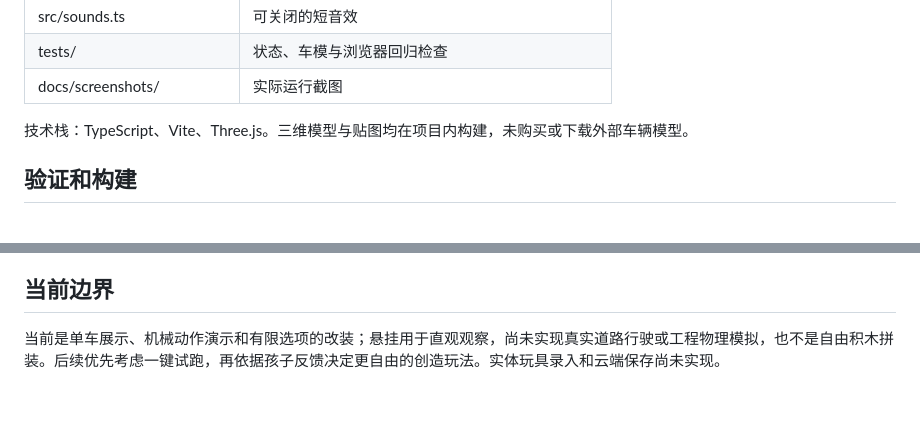
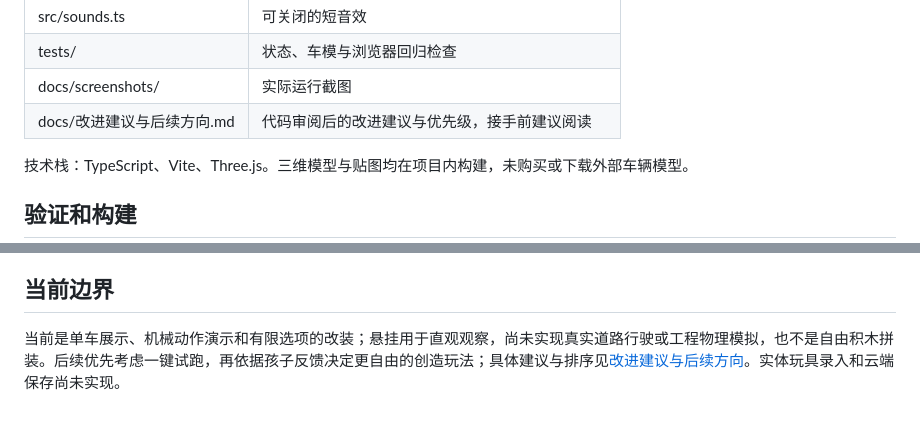
Before and after one commit to dvxiaofan/my-little-garage, a Markdown page: README.md, 2 parts joined by grey strips. Drawn GitHub-style.

Commit message:
docs: 新增改进建议与后续方向，并从 README 与实现记录建立链接

```diff
--- a/README.md
+++ b/README.md
@@ -72,6 +72,7 @@
 | src/sounds.ts | 可关闭的短音效 |
 | tests/ | 状态、车模与浏览器回归检查 |
 | docs/screenshots/ | 实际运行截图 |
+| docs/改进建议与后续方向.md | 代码审阅后的改进建议与优先级，接手前建议阅读 |
 
 技术栈：TypeScript、Vite、Three.js。三维模型与贴图均在项目内构建，未购买或下载外部车辆模型。
 
@@ -91,4 +92,4 @@
 
 ## 当前边界
 
-当前是单车展示、机械动作演示和有限选项的改装；悬挂用于直观观察，尚未实现真实道路行驶或工程物理模拟，也不是自由积木拼装。后续优先考虑一键试跑，再依据孩子反馈决定更自由的创造玩法。实体玩具录入和云端保存尚未实现。
+当前是单车展示、机械动作演示和有限选项的改装；悬挂用于直观观察，尚未实现真实道路行驶或工程物理模拟，也不是自由积木拼装。后续优先考虑一键试跑，再依据孩子反馈决定更自由的创造玩法；具体建议与排序见[改进建议与后续方向](docs/改进建议与后续方向.md)。实体玩具录入和云端保存尚未实现。
```
Also changed, not shown: docs/实现与验证记录.md (+4 -0 lines), docs/改进建议与后续方向.md (added, +68 -0 lines).
